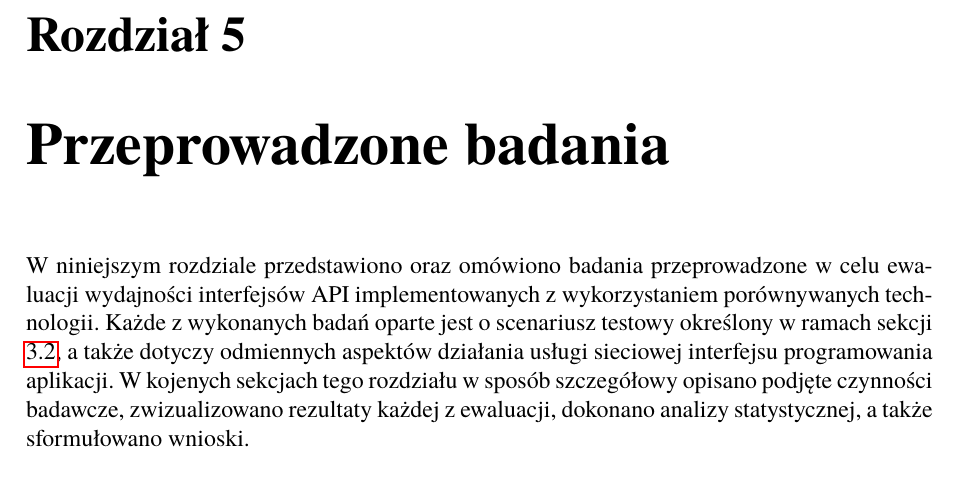
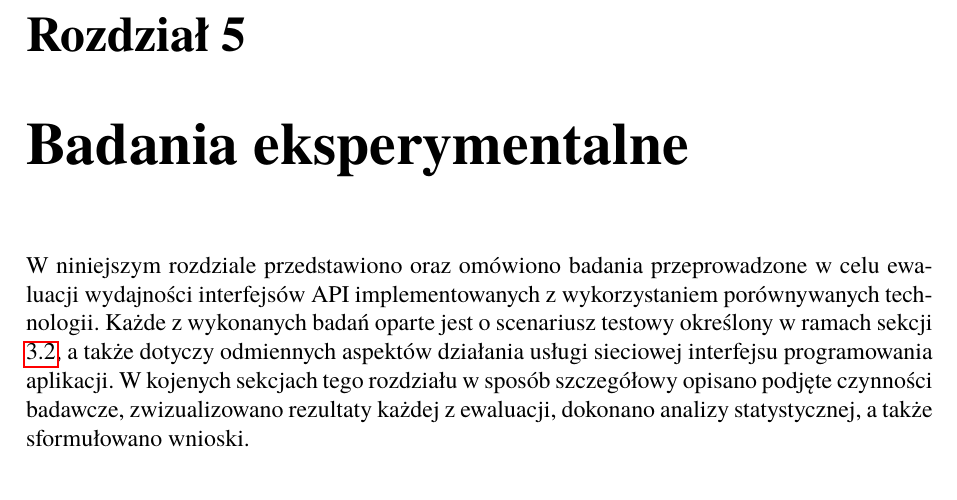
Before and after one commit to maciekgrzela/master-thesis, a LaTeX thesis (Dyplom.tex, which reads rozdzial05.tex): part of page 75 of 103, cut so that both start at the same text. Compiled offline with pdfLaTeX.

Commit message:
The end of thesis :D :D :D

```diff
--- a/rozdzial05.tex
+++ b/rozdzial05.tex
@@ -1,4 +1,4 @@
-\chapter{Przeprowadzone badania}
+\chapter{Badania eksperymentalne}
 W niniejszym rozdziale przedstawiono oraz omówiono badania przeprowadzone w celu ewaluacji wydajności interfejsów API implementowanych z wykorzystaniem porównywanych technologii. Każde z wykonanych badań oparte jest o scenariusz testowy określony w ramach sekcji \ref{sec:scenariusze-badawcze}, a także dotyczy odmiennych aspektów działania usługi sieciowej interfejsu programowania aplikacji. W kojenych sekcjach tego rozdziału w sposób szczegółowy opisano podjęte czynności badawcze, zwizualizowano rezultaty każdej z ewaluacji, dokonano analizy statystycznej, a także sformułowano wnioski.
 
 \section{Wpływ zastosowanego systemu bazodanowego na efektywność działania interfejsu API}
```
Also changed, not shown: 4 other files.
